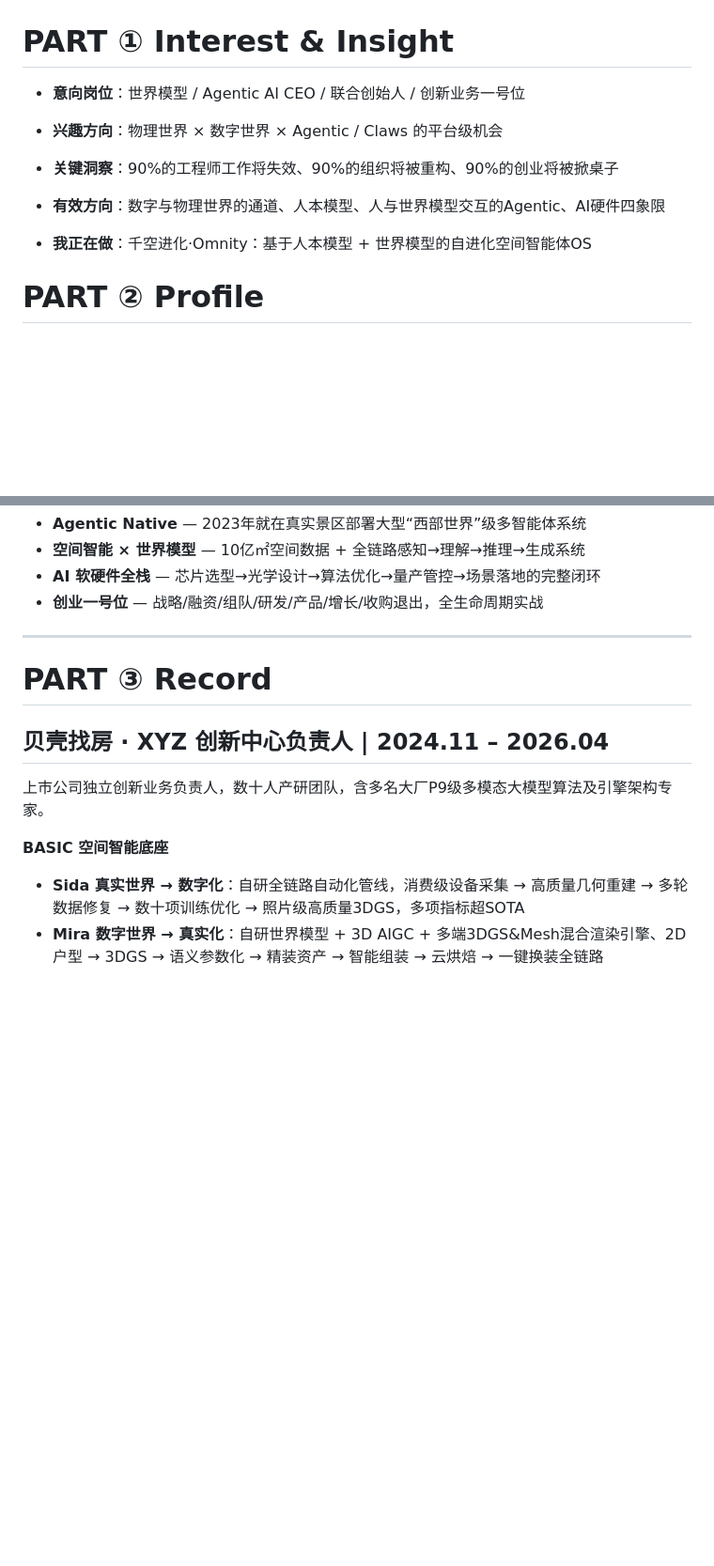
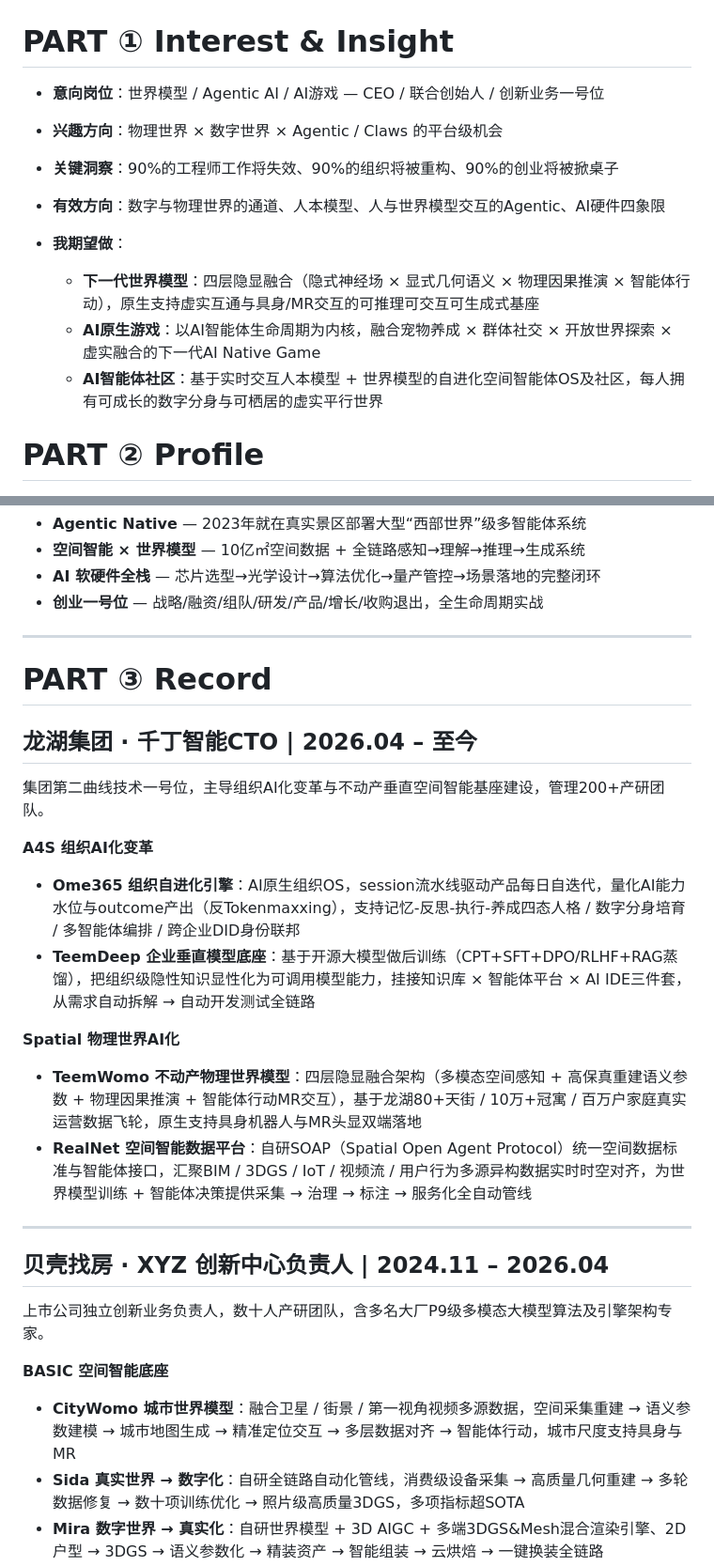
Before and after one commit to wyonliu/cv, a Markdown page: cv.md, 2 parts joined by grey strips. Shown at 94% size. GitHub-like rendering; blank space fills up the shorter version.

Commit message:
Add Longfor CTO role, CityWomo, refine PART①

```diff
--- a/cv.md
+++ b/cv.md
@@ -4,12 +4,15 @@
 
 ---
 # PART ① Interest & Insight
-- **意向岗位**：世界模型 / Agentic AI CEO / 联合创始人 / 创新业务一号位
+- **意向岗位**：世界模型 / Agentic AI / AI游戏 — CEO / 联合创始人 / 创新业务一号位
 - **兴趣方向**：物理世界 × 数字世界 × Agentic / Claws 的平台级机会
 
 - **关键洞察**：90%的工程师工作将失效、90%的组织将被重构、90%的创业将被掀桌子
 - **有效方向**：数字与物理世界的通道、人本模型、人与世界模型交互的Agentic、AI硬件四象限
-- **我正在做**：千空进化·Omnity：基于人本模型 + 世界模型的自进化空间智能体OS
+- **我期望做**：
+  - **下一代世界模型**：四层隐显融合（隐式神经场 × 显式几何语义 × 物理因果推演 × 智能体行动），原生支持虚实互通与具身/MR交互的可推理可交互可生成式基座
+  - **AI原生游戏**：以AI智能体生命周期为内核，融合宠物养成 × 群体社交 × 开放世界探索 × 虚实融合的下一代AI Native Game
+  - **AI智能体社区**：基于实时交互人本模型 + 世界模型的自进化空间智能体OS及社区，每人拥有可成长的数字分身与可栖居的虚实平行世界
 
 # PART ② Profile
 - 北京大学计算机系本 + 硕（翘掉博），CV/空间智能 + CG/3D引擎方向，手写游戏 + 渲染引擎，最早原创GPU + CPU异构并行管线，优化三维重建与训练提升性能数万倍，发表国际顶会论文。
@@ -53,11 +56,26 @@
 
 # PART ③ Record
 
+## 龙湖集团 · 千丁智能CTO | 2026.04 – 至今
+
+集团第二曲线技术一号位，主导组织AI化变革与不动产垂直空间智能基座建设，管理200+产研团队。
+
+**A4S 组织AI化变革**
+- **Ome365 组织自进化引擎**：AI原生组织OS，session流水线驱动产品每日自迭代，量化AI能力水位与outcome产出（反Tokenmaxxing），支持记忆-反思-执行-养成四态人格 / 数字分身培育 / 多智能体编排 / 跨企业DID身份联邦
+- **TeemDeep 企业垂直模型底座**：基于开源大模型做后训练（CPT+SFT+DPO/RLHF+RAG蒸馏），把组织级隐性知识显性化为可调用模型能力，挂接知识库 × 智能体平台 × AI IDE三件套，从需求自动拆解 → 自动开发测试全链路
+
+**Spatial 物理世界AI化**
+- **TeemWomo 不动产物理世界模型**：四层隐显融合架构（多模态空间感知 + 高保真重建语义参数 + 物理因果推演 + 智能体行动MR交互），基于龙湖80+天街 / 10万+冠寓 / 百万户家庭真实运营数据飞轮，原生支持具身机器人与MR头显双端落地
+- **RealNet 空间智能数据平台**：自研SOAP（Spatial Open Agent Protocol）统一空间数据标准与智能体接口，汇聚BIM / 3DGS / IoT / 视频流 / 用户行为多源异构数据实时时空对齐，为世界模型训练 + 智能体决策提供采集 → 治理 → 标注 → 服务化全自动管线
+
+---
+
 ## 贝壳找房 · XYZ 创新中心负责人 | 2024.11 – 2026.04
 
 上市公司独立创新业务负责人，数十人产研团队，含多名大厂P9级多模态大模型算法及引擎架构专家。
 
 **BASIC 空间智能底座**
+- **CityWomo 城市世界模型**：融合卫星 / 街景 / 第一视角视频多源数据，空间采集重建 → 语义参数建模 → 城市地图生成 → 精准定位交互 → 多层数据对齐 → 智能体行动，城市尺度支持具身与MR
 - **Sida 真实世界 → 数字化**：自研全链路自动化管线，消费级设备采集 → 高质量几何重建 → 多轮数据修复 → 数十项训练优化 → 照片级高质量3DGS，多项指标超SOTA
 - **Mira 数字世界 → 真实化**：自研世界模型 + 3D AIGC + 多端3DGS&Mesh混合渲染引擎、2D户型 → 3DGS → 语义参数化 → 精装资产 → 智能组装 → 云烘焙 → 一键换装全链路
 
```
Also changed, not shown: other parts of cv.md (+1 -1 lines).
